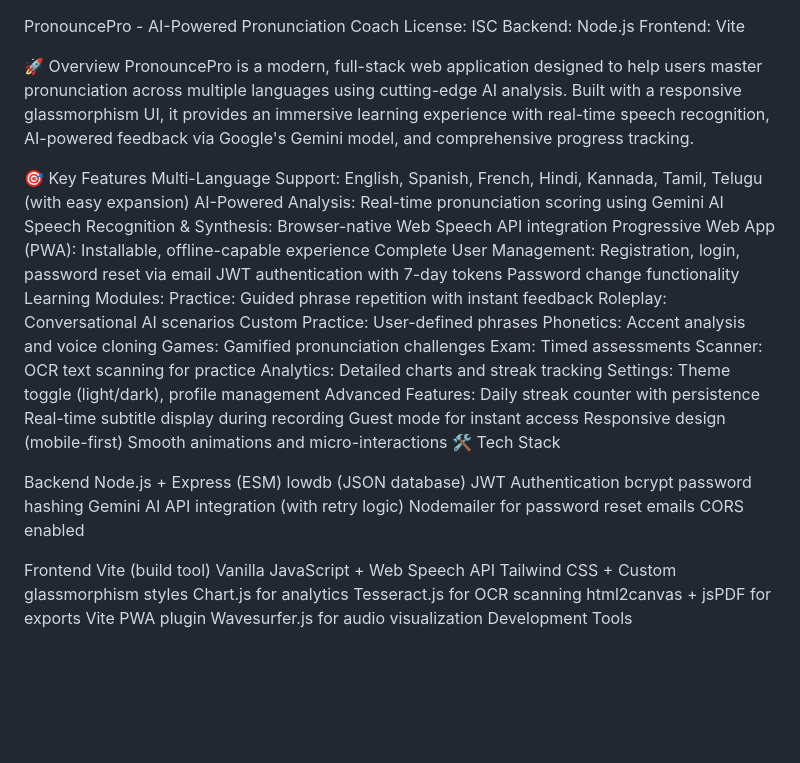
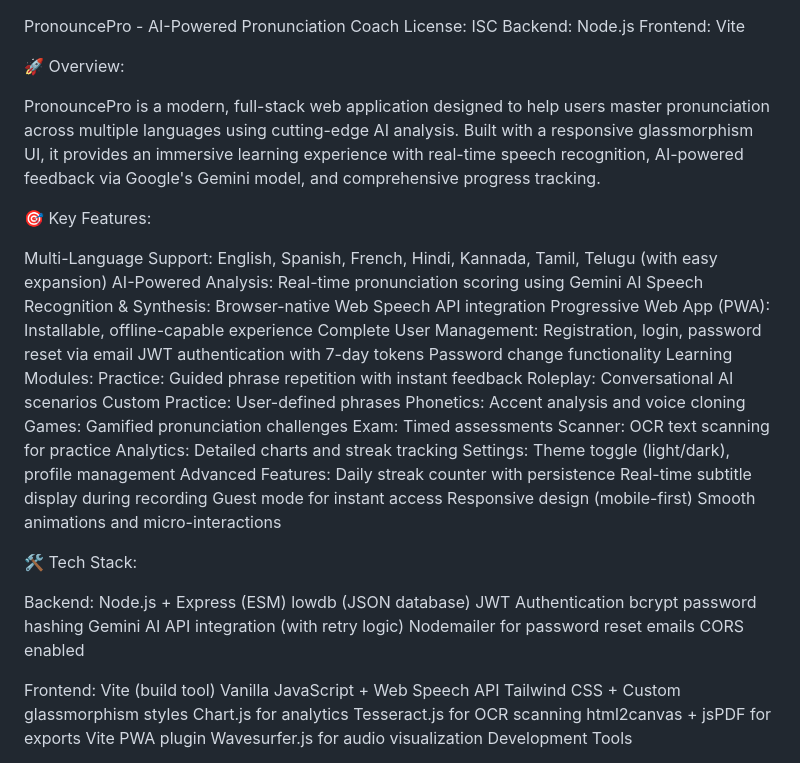
Before and after one commit to SoorajDe/pronouncepro, a Markdown page: README.md, the part around one of its changes. Rendered like a GitHub page; blank space fills up the shorter version.

```diff
--- a/README.md
+++ b/README.md
@@ -3,10 +3,14 @@ License: ISC
 Backend: Node.js
 Frontend: Vite
 
-🚀 Overview
+
+🚀 Overview:
+
 PronouncePro is a modern, full-stack web application designed to help users master pronunciation across multiple languages using cutting-edge AI analysis. Built with a responsive glassmorphism UI, it provides an immersive learning experience with real-time speech recognition, AI-powered feedback via Google's Gemini model, and comprehensive progress tracking.
 
-🎯 Key Features
+
+🎯 Key Features:
+
 Multi-Language Support: English, Spanish, French, Hindi, Kannada, Tamil, Telugu (with easy expansion)
 AI-Powered Analysis: Real-time pronunciation scoring using Gemini AI
 Speech Recognition & Synthesis: Browser-native Web Speech API integration
@@ -31,9 +35,11 @@ Real-time subtitle display during recording
 Guest mode for instant access
 Responsive design (mobile-first)
 Smooth animations and micro-interactions
-🛠 Tech Stack
 
-Backend
+
+🛠 Tech Stack:
+
+Backend:
 Node.js + Express (ESM)
 lowdb (JSON database)
 JWT Authentication
@@ -42,7 +48,8 @@ Gemini AI API integration (with retry logic)
 Nodemailer for password reset emails
 CORS enabled
 
-Frontend
+
+Frontend:
 Vite (build tool)
 Vanilla JavaScript + Web Speech API
 Tailwind CSS + Custom glassmorphism styles
```
Also changed, not shown: other parts of README.md (+17 -10 lines).
